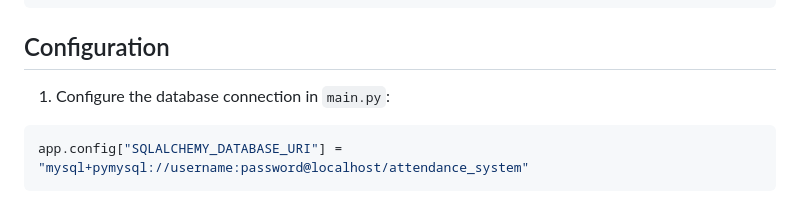
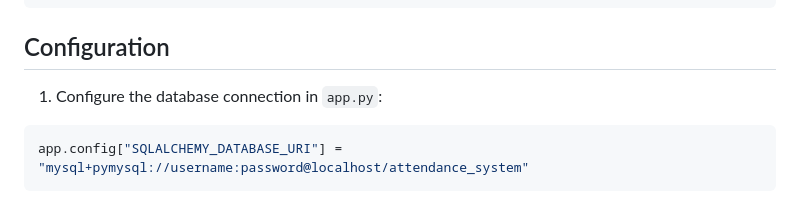
Before and after one commit to cyborgsuh/Biometric-Attendance, a Markdown page: README.md, the part around the change. Drawn GitHub-style.

Commit message:
Fix configuration instruction to reference the correct file for database connection setup

````diff
--- a/README.md
+++ b/README.md
@@ -64,7 +64,7 @@ flask db upgrade
 
 ## Configuration
 
-1. Configure the database connection in `main.py`:
+1. Configure the database connection in `app.py`:
 ```python
 app.config["SQLALCHEMY_DATABASE_URI"] = "mysql+pymysql://username:password@localhost/attendance_system"
 ```
````
